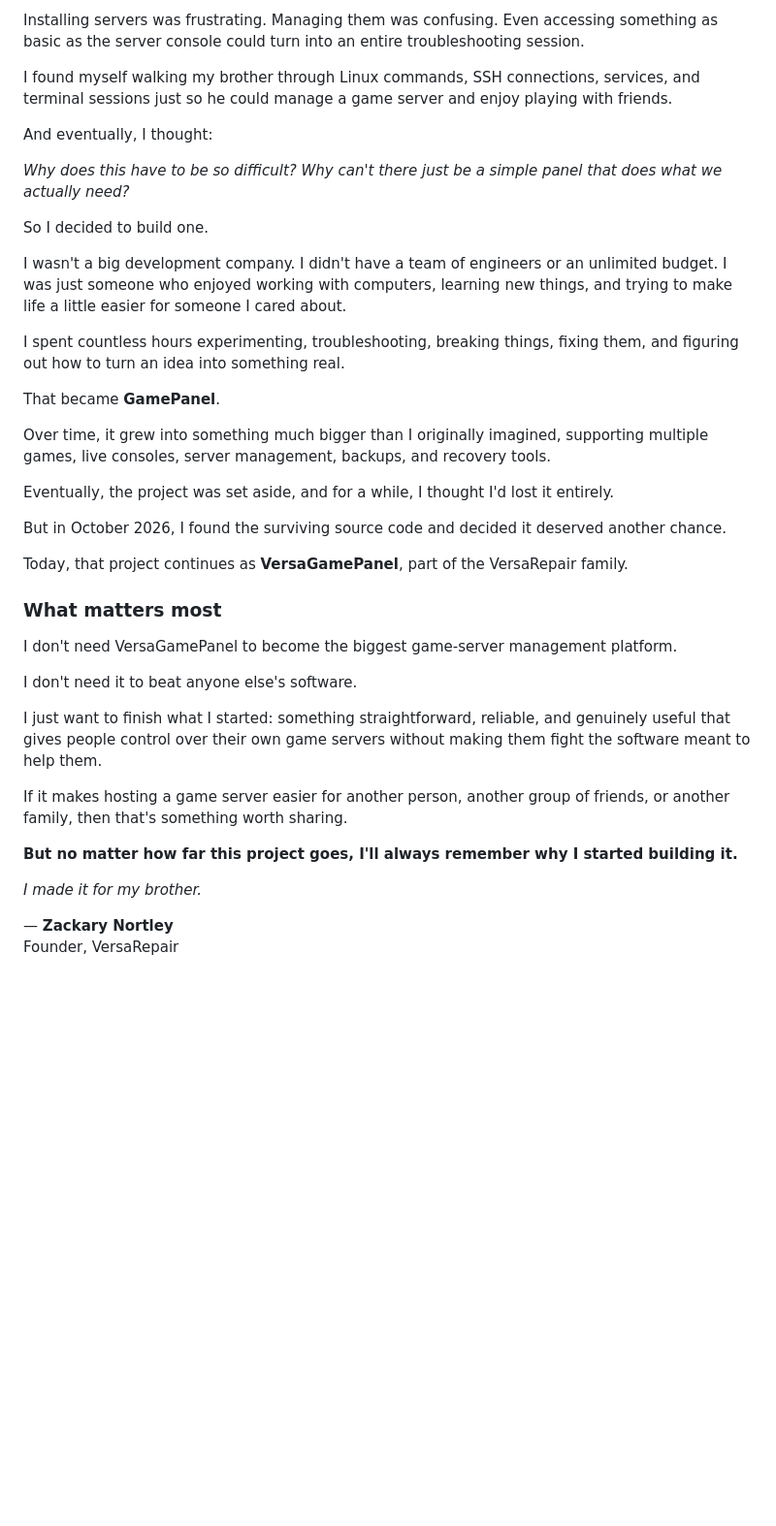
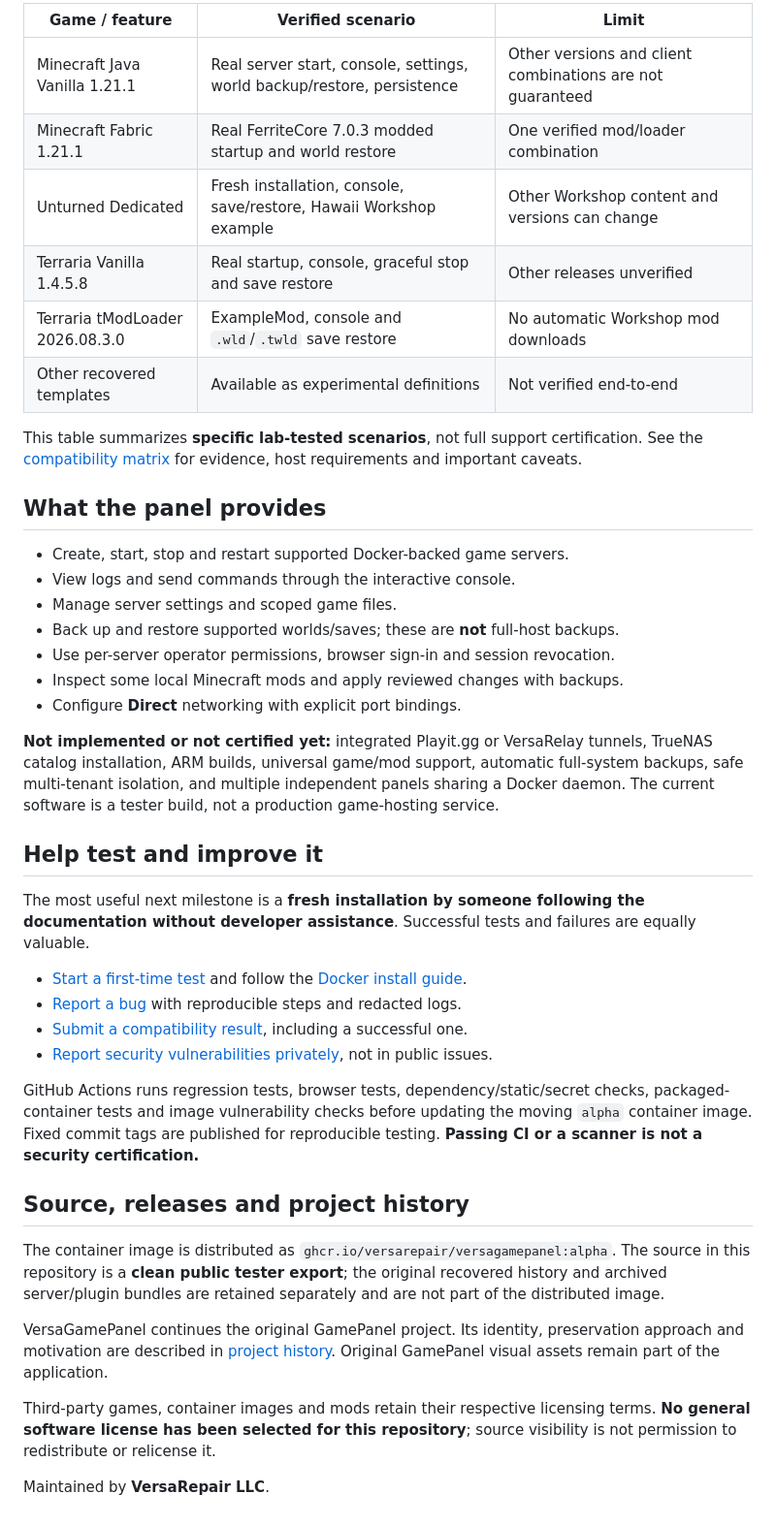
Before and after one commit to VersaRepair/VersaGamePanel-Public, a Markdown page: README.md, the part around one of its changes. Shown at 97% size. Drawn GitHub-style; blank space fills up the shorter version.

```diff
--- a/README.md
+++ b/README.md
@@ -51,41 +54,44 @@ We were trying to get game servers running, and the existing management software
 
-Installing servers was frustrating. Managing them was confusing. Even accessing something as basic as the server console could turn into an entire troubleshooting session.
+| Game / feature | Verified scenario | Limit |
+| --- | --- | --- |
+| Minecraft Java Vanilla 1.21.1 | Real server start, console, settings, world backup/restore, persistence | Other versions and client combinations are not guaranteed |
+| Minecraft Fabric 1.21.1 | Real FerriteCore 7.0.3 modded startup and world restore | One verified mod/loader combination |
+| Unturned Dedicated | Fresh installation, console, save/restore, Hawaii Workshop example | Other Workshop content and versions can change |
+| Terraria Vanilla 1.4.5.8 | Real startup, console, graceful stop and save restore | Other releases unverified |
+| Terraria tModLoader 2026.08.3.0 | ExampleMod, console and `.wld`/`.twld` save restore | No automatic Workshop mod downloads |
+| Other recovered templates | Available as experimental definitions | Not verified end-to-end |
 
-I found myself walking my brother through Linux commands, SSH connections, services, and terminal sessions just so he could manage a game server and enjoy playing with friends.
+This table summarizes **specific lab-tested scenarios**, not full support certification. See the [compatibility matrix](docs/COMPATIBILITY.md) for evidence, host requirements and important caveats.
 
-And eventually, I thought:
+## What the panel provides
 
-*Why does this have to be so difficult? Why can't there just be a simple panel that does what we actually need?*
+- Create, start, stop and restart supported Docker-backed game servers.
+- View logs and send commands through the interactive console.
+- Manage server settings and scoped game files.
+- Back up and restore supported worlds/saves; these are **not** full-host backups.
+- Use per-server operator permissions, browser sign-in and session revocation.
+- Inspect some local Minecraft mods and apply reviewed changes with backups.
+- Configure **Direct** networking with explicit port bindings.
 
-So I decided to build one.
+**Not implemented or not certified yet:** integrated Playit.gg or VersaRelay tunnels, TrueNAS catalog installation, ARM builds, universal game/mod support, automatic full-system backups, safe multi-tenant isolation, and multiple independent panels sharing a Docker daemon. The current software is a tester build, not a production game-hosting service.
 
-I wasn't a big development company. I didn't have a team of engineers or an unlimited budget. I was just someone who enjoyed working with computers, learning new things, and trying to make life a little easier for someone I cared about.
+## Help test and improve it
 
-I spent countless hours experimenting, troubleshooting, breaking things, fixing them, and figuring out how to turn an idea into something real.
+The most useful next milestone is a **fresh installation by someone following the documentation without developer assistance**. Successful tests and failures are equally valuable.
 
-That became **GamePanel**.
+- [Start a first-time test](docs/TESTING.md) and follow the [Docker install guide](docs/CONTAINERS.md).
+- [Report a bug](https://github.com/VersaRepair/VersaGamePanel-Public/issues/new?template=bug_report.yml) with reproducible steps and redacted logs.
+- [Submit a compatibility result](https://github.com/VersaRepair/VersaGamePanel-Public/issues/new?template=compatibility_report.yml), including a successful one.
+- [Report security vulnerabilities privately](SECURITY.md), not in public issues.
 
-Over time, it grew into something much bigger than I originally imagined, supporting multiple games, live consoles, server management, backups, and recovery tools.
+GitHub Actions runs regression tests, browser tests, dependency/static/secret checks, packaged-container tests and image vulnerability checks before updating the moving `alpha` container image. Fixed commit tags are published for reproducible testing. **Passing CI or a scanner is not a security certification.**
 
-Eventually, the project was set aside, and for a while, I thought I'd lost it entirely.
+## Source, releases and project history
 
-But in October 2026, I found the surviving source code and decided it deserved another chance.
+The container image is distributed as `ghcr.io/versarepair/versagamepanel:alpha`. The source in this repository is a **clean public tester export**; the original recovered history and archived server/plugin bundles are retained separately and are not part of the distributed image.
 
-Today, that project continues as **VersaGamePanel**, part of the VersaRepair family.
+VersaGamePanel continues the original GamePanel project. Its identity, preservation approach and motivation are described in [project history](docs/HISTORY.md). Original GamePanel visual assets remain part of the application.
 
-### What matters most
+Third-party games, container images and mods retain their respective licensing terms. **No general software license has been selected for this repository**; source visibility is not permission to redistribute or relicense it.
 
-I don't need VersaGamePanel to become the biggest game-server management platform.
-
-I don't need it to beat anyone else's software.
-
-I just want to finish what I started: something straightforward, reliable, and genuinely useful that gives people control over their own game servers without making them fight the software meant to help them.
-
-If it makes hosting a game server easier for another person, another group of friends, or another family, then that's something worth sharing.
-
-**But no matter how far this project goes, I'll always remember why I started building it.**
-
-*I made it for my brother.*
-
-— **Zackary Nortley**\
-Founder, VersaRepair
+Maintained by **VersaRepair LLC**.
```
Also changed, not shown: other parts of README.md (+33 -30 lines).
